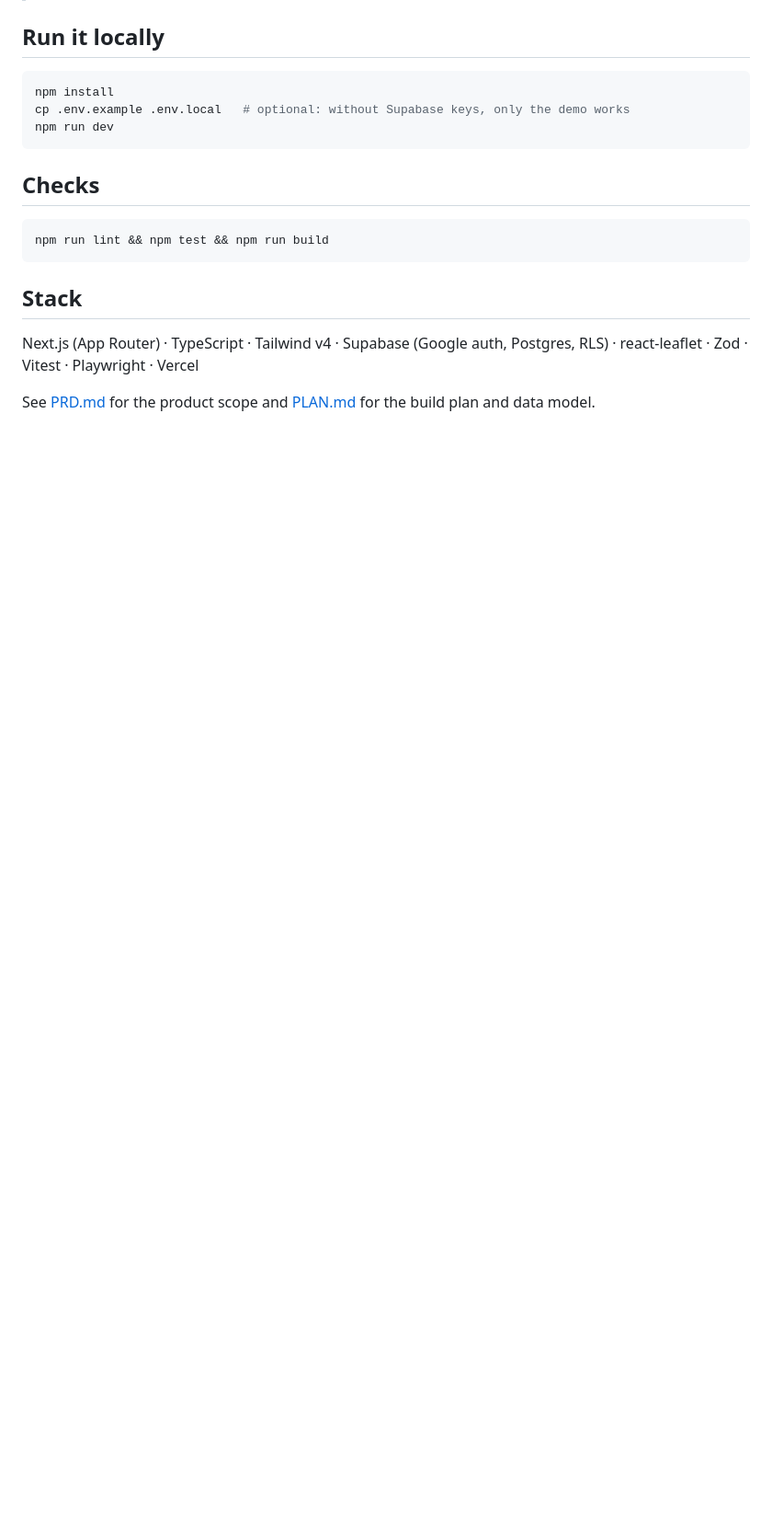
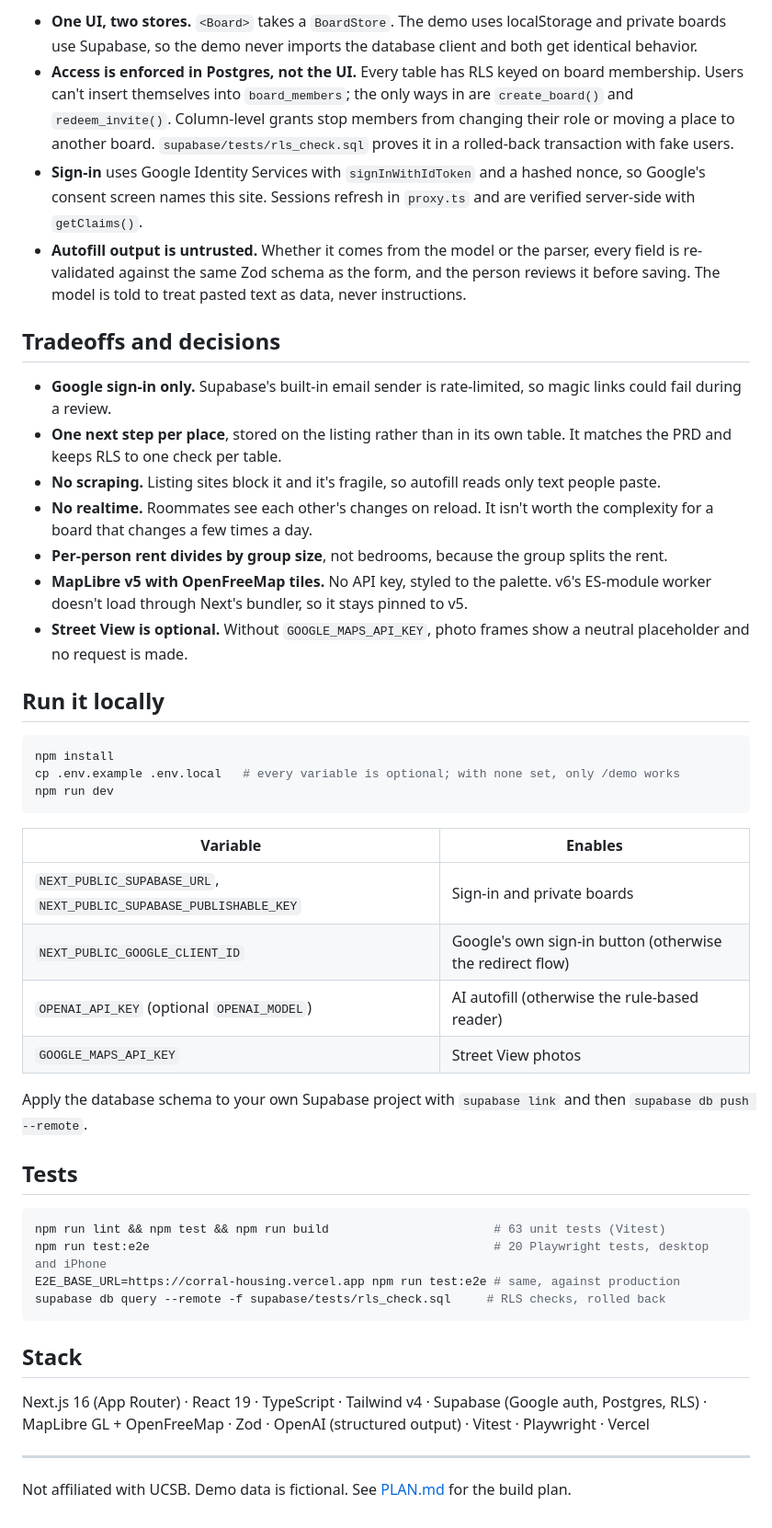
Before and after one commit to cmendietaa/corral-housing, a Markdown page: README.md, the part around one of its changes. Shown at 92% size. Drawn GitHub-style; blank space fills up the shorter version.

Commit message:
Playwright E2E (desktop and iPhone), security headers, rate-limit pruning, README with screenshots

````diff
--- a/README.md
+++ b/README.md
@@ -6,20 +49,48 @@ A private shared board for UCSB roommate groups hunting for Isla Vista and Golet
+- **One UI, two stores.** `<Board>` takes a `BoardStore`. The demo uses localStorage and private boards use Supabase, so the demo never imports the database client and both get identical behavior.
+- **Access is enforced in Postgres, not the UI.** Every table has RLS keyed on board membership. Users can't insert themselves into `board_members`; the only ways in are `create_board()` and `redeem_invite()`. Column-level grants stop members from changing their role or moving a place to another board. `supabase/tests/rls_check.sql` proves it in a rolled-back transaction with fake users.
+- **Sign-in** uses Google Identity Services with `signInWithIdToken` and a hashed nonce, so Google's consent screen names this site. Sessions refresh in `proxy.ts` and are verified server-side with `getClaims()`.
+- **Autofill output is untrusted.** Whether it comes from the model or the parser, every field is re-validated against the same Zod schema as the form, and the person reviews it before saving. The model is told to treat pasted text as data, never instructions.
+
+## Tradeoffs and decisions
+
+- **Google sign-in only.** Supabase's built-in email sender is rate-limited, so magic links could fail during a review.
+- **One next step per place**, stored on the listing rather than in its own table. It matches the PRD and keeps RLS to one check per table.
+- **No scraping.** Listing sites block it and it's fragile, so autofill reads only text people paste.
+- **No realtime.** Roommates see each other's changes on reload. It isn't worth the complexity for a board that changes a few times a day.
+- **Per-person rent divides by group size**, not bedrooms, because the group splits the rent.
+- **MapLibre v5 with OpenFreeMap tiles.** No API key, styled to the palette. v6's ES-module worker doesn't load through Next's bundler, so it stays pinned to v5.
+- **Street View is optional.** Without `GOOGLE_MAPS_API_KEY`, photo frames show a neutral placeholder and no request is made.
 
 ## Run it locally
 
 ```bash
 npm install
-cp .env.example .env.local   # optional: without Supabase keys, only the demo works
+cp .env.example .env.local   # every variable is optional; with none set, only /demo works
 npm run dev
 ```
 
-## Checks
+| Variable | Enables |
+|---|---|
+| `NEXT_PUBLIC_SUPABASE_URL`, `NEXT_PUBLIC_SUPABASE_PUBLISHABLE_KEY` | Sign-in and private boards |
+| `NEXT_PUBLIC_GOOGLE_CLIENT_ID` | Google's own sign-in button (otherwise the redirect flow) |
+| `OPENAI_API_KEY` (optional `OPENAI_MODEL`) | AI autofill (otherwise the rule-based reader) |
+| `GOOGLE_MAPS_API_KEY` | Street View photos |
+
+Apply the database schema to your own Supabase project with `supabase link` and then `supabase db push --remote`.
+
+## Tests
 
 ```bash
-npm run lint && npm test && npm run build
+npm run lint && npm test && npm run build                       # 63 unit tests (Vitest)
+npm run test:e2e                                                # 20 Playwright tests, desktop and iPhone
+E2E_BASE_URL=https://corral-housing.vercel.app npm run test:e2e # same, against production
+supabase db query --remote -f supabase/tests/rls_check.sql     # RLS checks, rolled back
 ```
 
 ## Stack
 
-Next.js (App Router) · TypeScript · Tailwind v4 · Supabase (Google auth, Postgres, RLS) · react-leaflet · Zod · Vitest · Playwright · Vercel
+Next.js 16 (App Router) · React 19 · TypeScript · Tailwind v4 · Supabase (Google auth, Postgres, RLS) · MapLibre GL + OpenFreeMap · Zod · OpenAI (structured output) · Vitest · Playwright · Vercel
 
-See [PRD.md](PRD.md) for the product scope and [PLAN.md](PLAN.md) for the build plan and data model.
+---
+
+Not affiliated with UCSB. Demo data is fictional. See [PLAN.md](PLAN.md) for the build plan.
````
Also changed, not shown: other parts of README.md (+45 -2 lines), docs/screenshots/board.png (added), docs/screenshots/compare.png (added), docs/screenshots/landing.png (added), docs/screenshots/phone-list.png (added), docs/screenshots/phone-sheet.png (added), docs/screenshots/status.png (added), 10 other files.
